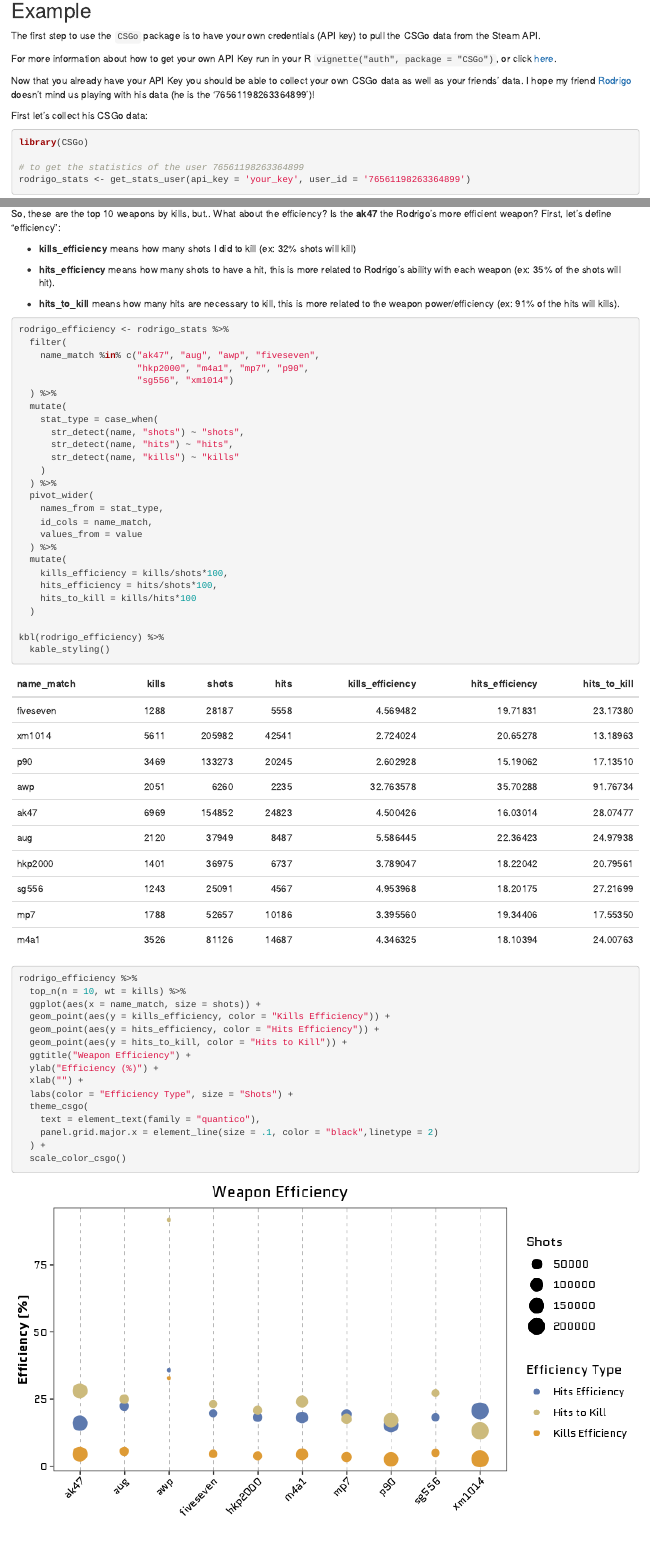
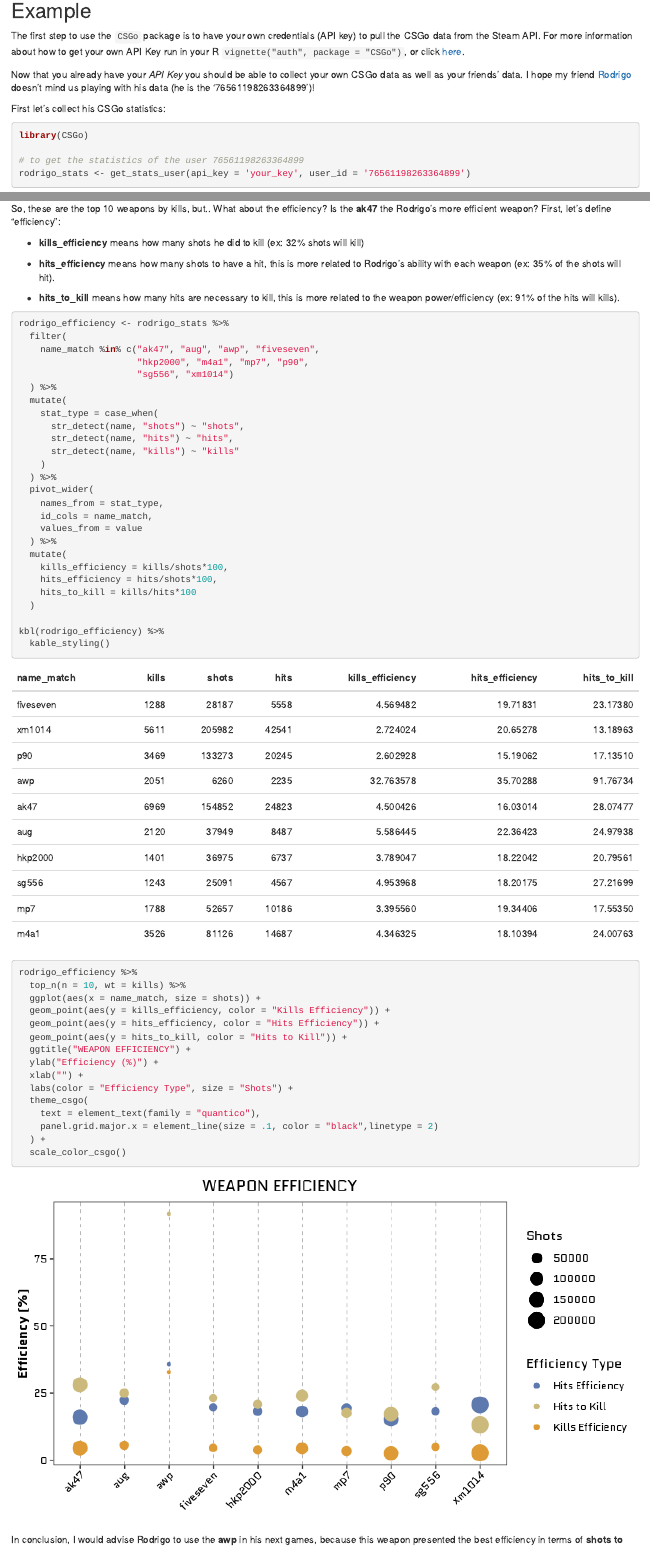
Before and after one commit to adsoncostanzifilho/adsoncostanzifilho.github.io, an R Markdown document (blog/2021/03/25/csgo-package/index.en.Rmd): the page in a window 1100 px wide, from 480 px down, and a second part further down, joined at a grey line. Rendered offline with R 4.5, knitr and Pandoc, with nearby package versions.

Commit message:
deploy: dd701a3c52f1d8bf31fd6282b5c33593c1d285c0

````diff
--- a/blog/2021/03/25/csgo-package/index.en.Rmd
+++ b/blog/2021/03/25/csgo-package/index.en.Rmd
@@ -38,13 +38,11 @@ devtools::install_github("adsoncostanzifilho/CSGo")
 
 ## Example
 
-The first step to use the `CSGo` package is to have your own credentials (API key) to pull the CSGo data from the Steam API.
+The first step to use the `CSGo` package is to have your own credentials (API key) to pull the CSGo data from the Steam API. For more information about how to get your own API Key run in your R `vignette("auth", package = "CSGo")`, or click [here](https://cran.r-project.org/web/packages/CSGo/vignettes/auth.html).
 
-For more information about how to get your own API Key run in your R `vignette("auth", package = "CSGo")`, or click [here](https://cran.r-project.org/web/packages/CSGo/vignettes/auth.html).
+Now that you already have your *API Key* you should be able to collect your own CSGo data as well as your friends' data. I hope my friend [Rodrigo](https://github.com/Rodrigo-Fontoura) doesn't mind us playing with his data (he is the '76561198263364899')!
 
-Now that you already have your API Key you should be able to collect your own CSGo data as well as your friends' data. I hope my friend [Rodrigo](https://github.com/Rodrigo-Fontoura) doesn't mind us playing with his data (he is the '76561198263364899')!
-
-First let's collect his CSGo data:
+First let's collect his CSGo statistics:
 
 ```{r eval = FALSE}
 library(CSGo)
@@ -97,7 +95,7 @@ rodrigo_weapon_kill %>%
 
 So, these are the top 10 weapons by kills, but.. What about the efficiency? Is the **ak47** the Rodrigo's more efficient weapon? First, let's define "efficiency":
 
-* **kills_efficiency** means how many shots I did to kill (ex: 32% shots will kill)
+* **kills_efficiency** means how many shots he did to kill (ex: 32% shots will kill)
 
 * **hits_efficiency** means how many shots to have a hit, this is more related to Rodrigo's ability with each weapon (ex: 35% of the shots will hit).
 
@@ -109,10 +107,10 @@ library(dplyr)
 library(stringr)
 library(knitr)
 library(kableExtra)
-rodrigo_stats <- readRDS('rodrigo_stats.RDS')
+rodrigo_efficiency <- readRDS('rodrigo_efficiency.RDS')
 ```
 
-```{r eval = TRUE, message = FALSE, results='asis'}
+```{r eval = FALSE, message = FALSE, results='asis'}
 
 rodrigo_efficiency <- rodrigo_stats %>%
   filter(
@@ -142,6 +140,10 @@ kbl(rodrigo_efficiency) %>%
   kable_styling()
 ```
 
+```{r eval = TRUE, message = FALSE, echo = FALSE}
+kbl(rodrigo_efficiency) %>%
+  kable_styling()
+```
 
 ```{r eval = FALSE}
 rodrigo_efficiency %>%
@@ -150,7 +152,7 @@ rodrigo_efficiency %>%
   geom_point(aes(y = kills_efficiency, color = "Kills Efficiency")) +
   geom_point(aes(y = hits_efficiency, color = "Hits Efficiency")) +
   geom_point(aes(y = hits_to_kill, color = "Hits to Kill")) +
-  ggtitle("Weapon Efficiency") +
+  ggtitle("WEAPON EFFICIENCY") +
   ylab("Efficiency (%)") +
   xlab("") +
   labs(color = "Efficiency Type", size = "Shots") +
@@ -163,4 +165,4 @@ rodrigo_efficiency %>%
 ```
 
 ![](/img/csgo_package/weapon_effic.png){width="100%"}
-In conclusion, I would advise Rodrigo to use the **awp** in his next games, beacuse this weapon presented the best efficiency in terms of **shots to kill**, **shots to hit**, and **hits to kill**. But we definitely need more shots with this weapon to see if this efficiency remains.. hahahaha
+In conclusion, I would advise Rodrigo to use the **awp** in his next games, because this weapon presented the best efficiency in terms of **shots to kill**, **shots to hit**, and **hits to kill**. But we definitely need more shots with this weapon to see if this efficiency remains.. hahahaha
````
Also changed, not shown: blog/2021/03/25/csgo-package/rodrigo_efficiency.RDS (added), blog/2021/03/25/csgo-package/rodrigo_stats.RDS (deleted), img/csgo_package/weapon_effic.png, blog/2021/03/25/csgo-package/index.en.Rmd (4 more changed lines), 1 other file.
